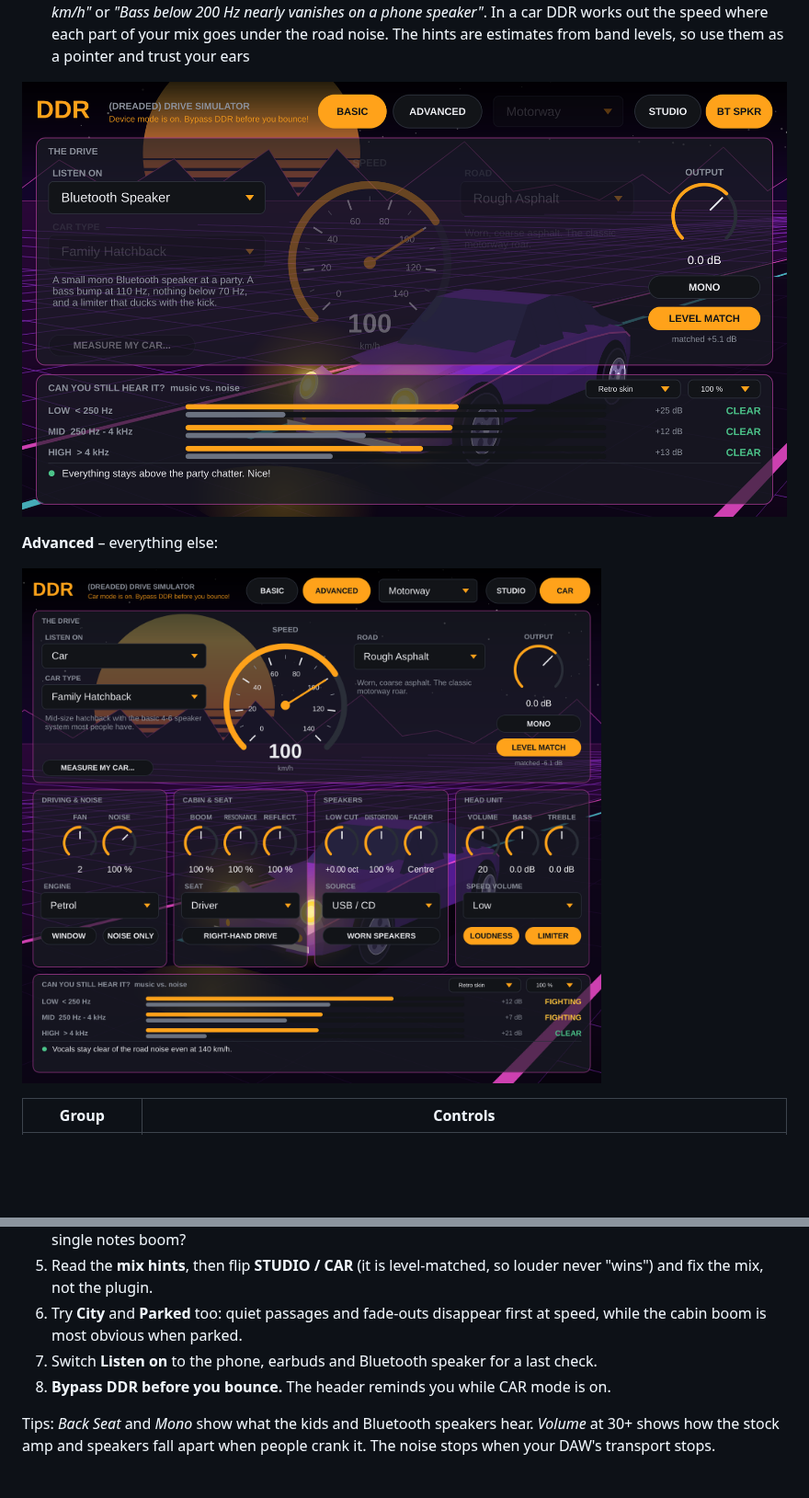
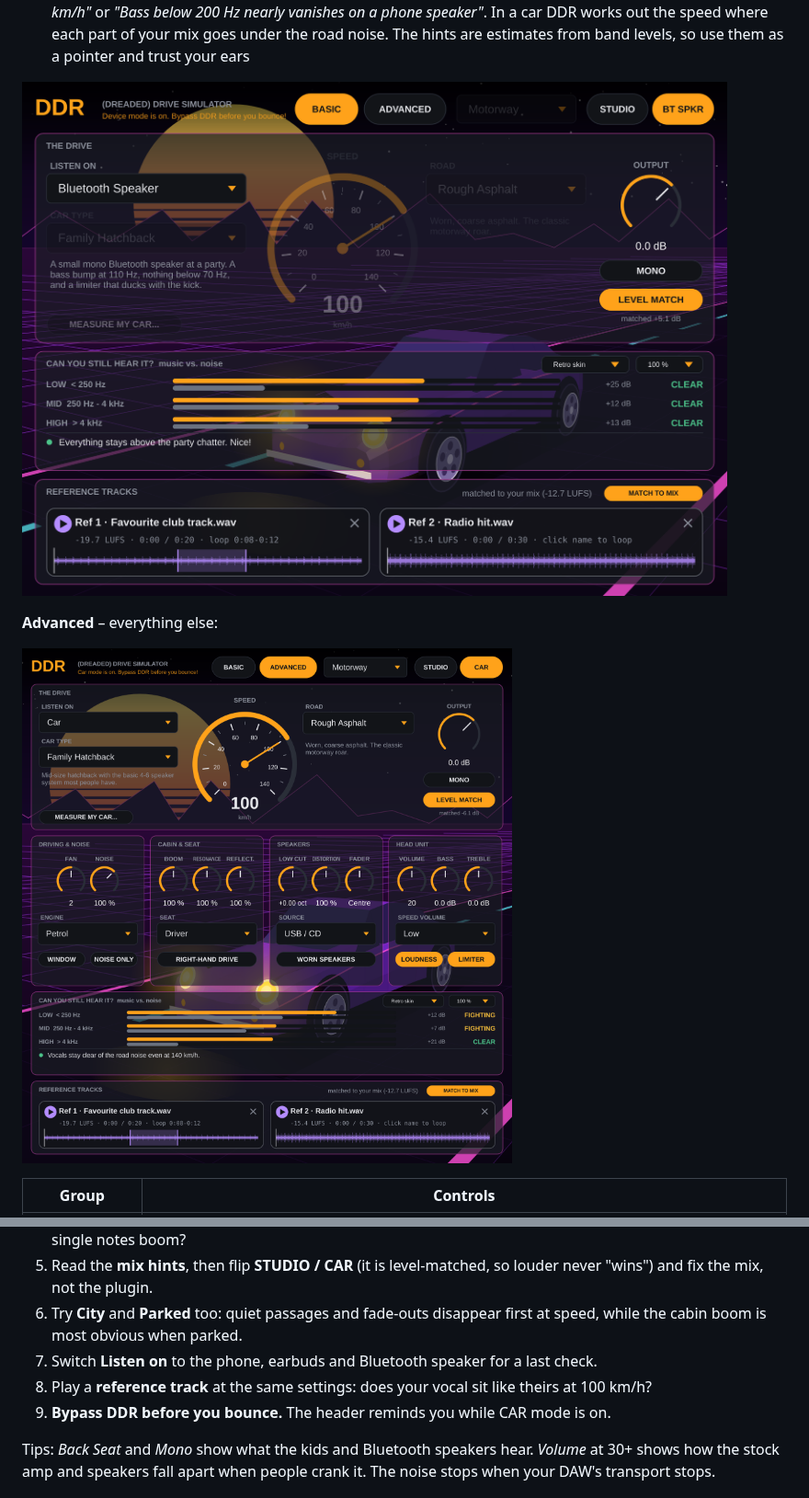
Before and after one commit to salleq/ddr-drive-simulator, a Markdown page: README.md, 2 parts joined by grey strips. Shown at 92% size. GitHub-like rendering; pictures changed too: docs/ddr-advanced.png, docs/ddr-places.png; blank space fills up the shorter version.

```diff
--- a/README.md
+++ b/README.md
@@ -63,7 +75,8 @@ Step-by-step instructions: **[docs/MY-CAR.md](docs/MY-CAR.md)**. Test signal: [D
 5. Read the **mix hints**, then flip **STUDIO / CAR** (it is level-matched, so louder never "wins") and fix the mix, not the plugin.
 6. Try **City** and **Parked** too: quiet passages and fade-outs disappear first at speed, while the cabin boom is most obvious when parked.
 7. Switch **Listen on** to the phone, earbuds and Bluetooth speaker for a last check.
-8. **Bypass DDR before you bounce.** The header reminds you while CAR mode is on.
+8. Play a **reference track** at the same settings: does your vocal sit like theirs at 100 km/h?
+9. **Bypass DDR before you bounce.** The header reminds you while CAR mode is on.
 
 Tips: *Back Seat* and *Mono* show what the kids and Bluetooth speakers hear. *Volume* at 30+ shows how the stock amp and speakers fall apart when people crank it. The noise stops when your DAW's transport stops.
 
```
Also changed, not shown: other parts of README.md (+12 -0 lines), docs/ddr-basic.png, docs/ddr-mycar.png, docs/ddr-reference.png (added), 10 other files.
